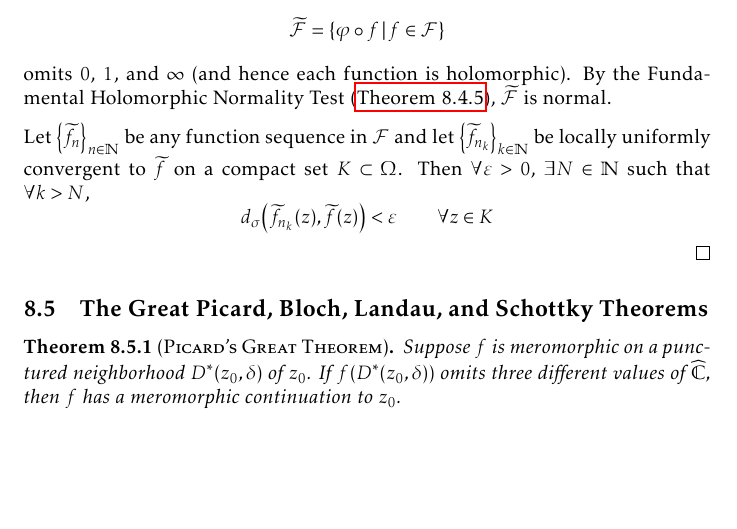
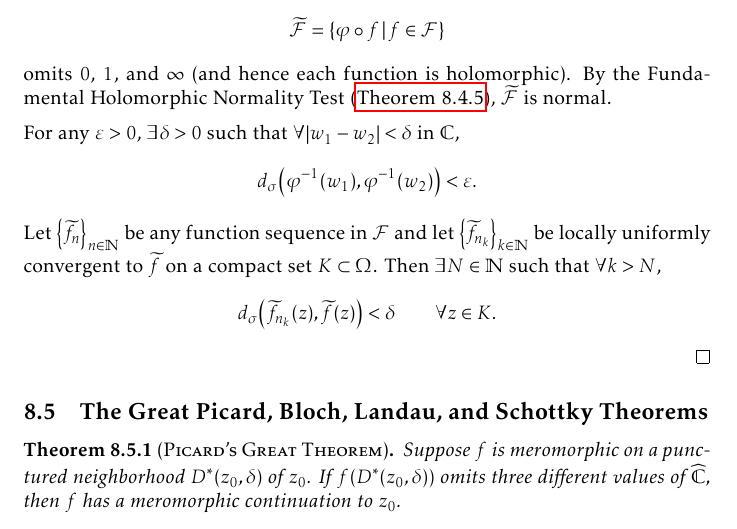
Before and after one commit to slipperking/complex-analysis-latex, a LaTeX document (main.tex): part of page 188 of 200, cut so that both start at the same text, the shorter picture padded with empty space. Compiled offline with pdfLaTeX.

Commit message:
overleaf_to_git (Sun Sep 28 12:23:14 2025 -0700): update main.tex from r22277 to r22283

```diff
--- a/main.tex
+++ b/main.tex
@@ -4157,7 +4157,8 @@ Montel's Theorem for holomorphically normal families in \cref{thm:montel} can be
     Let \(\varphi(z)=\frac{(z-\alpha)(\beta-\gamma)}{(z-\gamma)(\beta-\alpha)}\) be a Möbius transformation mapping \(\alpha,\beta,\gamma\) to \(0,1,\infty\), respectively.
     Hence, the family of meromorphic functions \[\widetilde{\mathcal{F}}=\cbraces{\varphi\circ f}{f\in\mathcal{F}}\] omits \(0\), \(1\), and \(\infty\) (and hence each function is holomorphic). By the Fundamental Holomorphic Normality Test (\autoref{thm:fundamentalnormalitytest}), \(\widetilde{\mathcal{F}}\) is normal.
 
-    Let \(\qty{\widetilde{f}_n}_{n\in\mathbb{N}}\) be any function sequence in \(\mathcal{F}\) and let \(\qty{\widetilde{f}_{n_k}}_{k\in\mathbb{N}}\) be locally uniformly convergent to \(\widetilde{f}\) on a compact set \(K\subset\Omega\). Then \(\forall\varepsilon>0\), \(\exists N\in\mathbb{N}\) such that \(\forall k>N\), \[d_\sigma\qty(\widetilde{f}_{n_k}(z),\widetilde{f}(z))<\varepsilon\qquad\forall z\in K\]
+    For any \(\varepsilon>0\), \(\exists\delta>0\) such that \(\forall \abs{w_1-w_2}<\delta\) in \(\mathbb{C}\), \[d_\sigma\qty(\varphi^{-1}\qty(w_1),\varphi^{-1}\qty(w_2))<\varepsilon.\]
+    Let \(\qty{\widetilde{f}_n}_{n\in\mathbb{N}}\) be any function sequence in \(\mathcal{F}\) and let \(\qty{\widetilde{f}_{n_k}}_{k\in\mathbb{N}}\) be locally uniformly convergent to \(\widetilde{f}\) on a compact set \(K\subset\Omega\). Then \(\exists N\in\mathbb{N}\) such that \(\forall k>N\), \[d_\sigma\qty(\widetilde{f}_{n_k}(z),\widetilde{f}(z))<\delta\qquad\forall z\in K.\]
 \end{proof}
 \subsection{The Great Picard, Bloch, Landau, and Schottky Theorems}
 \begin{theorem}[\textsc{Picard's Great Theorem}]\label{thm:greatpicard}
```
